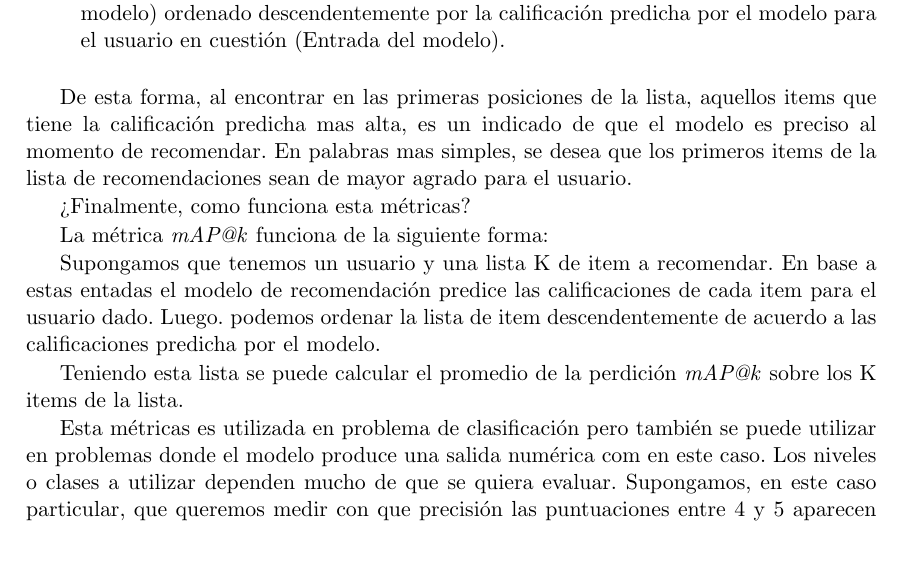
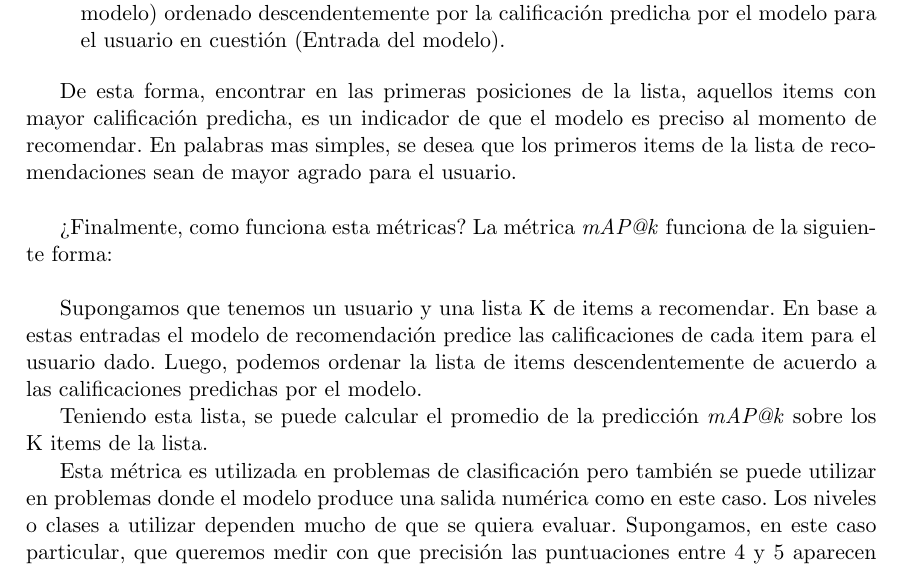
Before and after one commit to adrianmarino/thesis-paper, a LaTeX thesis (docs/thesis/thesis.tex): part of page 46 of 64, cut so that both start at the same text. Compiled offline with pdfLaTeX.

Commit message:
fix: doc typos

```diff
--- a/docs/thesis/thesis.tex
+++ b/docs/thesis/thesis.tex
@@ -1111,17 +1111,15 @@ Si pensamos a nivel de aplicación de un sistemas de recomendación pedimos ver
 \end{itemize}
 
 
-De esta forma, al encontrar en las primeras posiciones de la lista, aquellos items que tiene la calificación predicha mas alta, es un indicado de que el modelo es preciso al momento de recomendar. En palabras mas simples, se desea que los primeros items de la lista de recomendaciones sean de mayor agrado para el usuario.
+De esta forma, encontrar en las primeras posiciones de la lista, aquellos items con mayor calificación predicha, es un indicador de que el modelo es preciso al momento de recomendar. En palabras mas simples, se desea que los primeros items de la lista de recomendaciones sean de mayor agrado para el usuario.\newline
 
-¿Finalmente, como funciona esta métricas?
+¿Finalmente, como funciona esta métricas? La métrica \textit{mAP\makeatletter@k} funciona de la siguiente forma: \newline
 
-La métrica \textit{mAP\makeatletter@k} funciona de la siguiente forma:
+Supongamos que tenemos un usuario y una lista K de items a recomendar. En base a estas entradas el modelo de recomendación predice las calificaciones de cada item para el usuario dado. Luego, podemos ordenar la lista de items descendentemente de acuerdo a las calificaciones predichas por el modelo.
 
-Supongamos que tenemos un usuario y una lista K de item a recomendar. En base a estas entadas el modelo de recomendación predice las calificaciones de cada item para el usuario dado. Luego. podemos ordenar la lista de item descendentemente de acuerdo a las calificaciones predicha por el modelo.
+Teniendo esta lista, se puede calcular el promedio de la predicción \textit{mAP\makeatletter@k} sobre los K items de la lista.
 
-Teniendo esta lista se puede calcular el promedio de la perdición \textit{mAP\makeatletter@k} sobre los K items de la lista.
-
-Esta métricas es utilizada en problema de clasificación pero también se puede utilizar en problemas donde el modelo produce una salida numérica com en este caso. Los niveles o clases a utilizar dependen mucho de que se quiera evaluar. Supongamos, en este caso particular, que queremos medir con que precisión las puntuaciones entre 4 y 5 aparecen en las primera posiciones de la lista, para esto usaremos la métricas \textit{mAP\makeatletter@k}.
+Esta métrica es utilizada en problemas de clasificación pero también se puede utilizar en problemas donde el modelo produce una salida numérica como en este caso. Los niveles o clases a utilizar dependen mucho de que se quiera evaluar. Supongamos, en este caso particular, que queremos medir con que precisión las puntuaciones entre 4 y 5 aparecen en las primera posiciones de la lista, para esto usaremos la métricas \textit{mAP\makeatletter@k}.
 
 \begin{description}
 	\item[Promedio de la precisión sobre una lista de K elementos \textit{AP\makeatletter@k}):]
```
